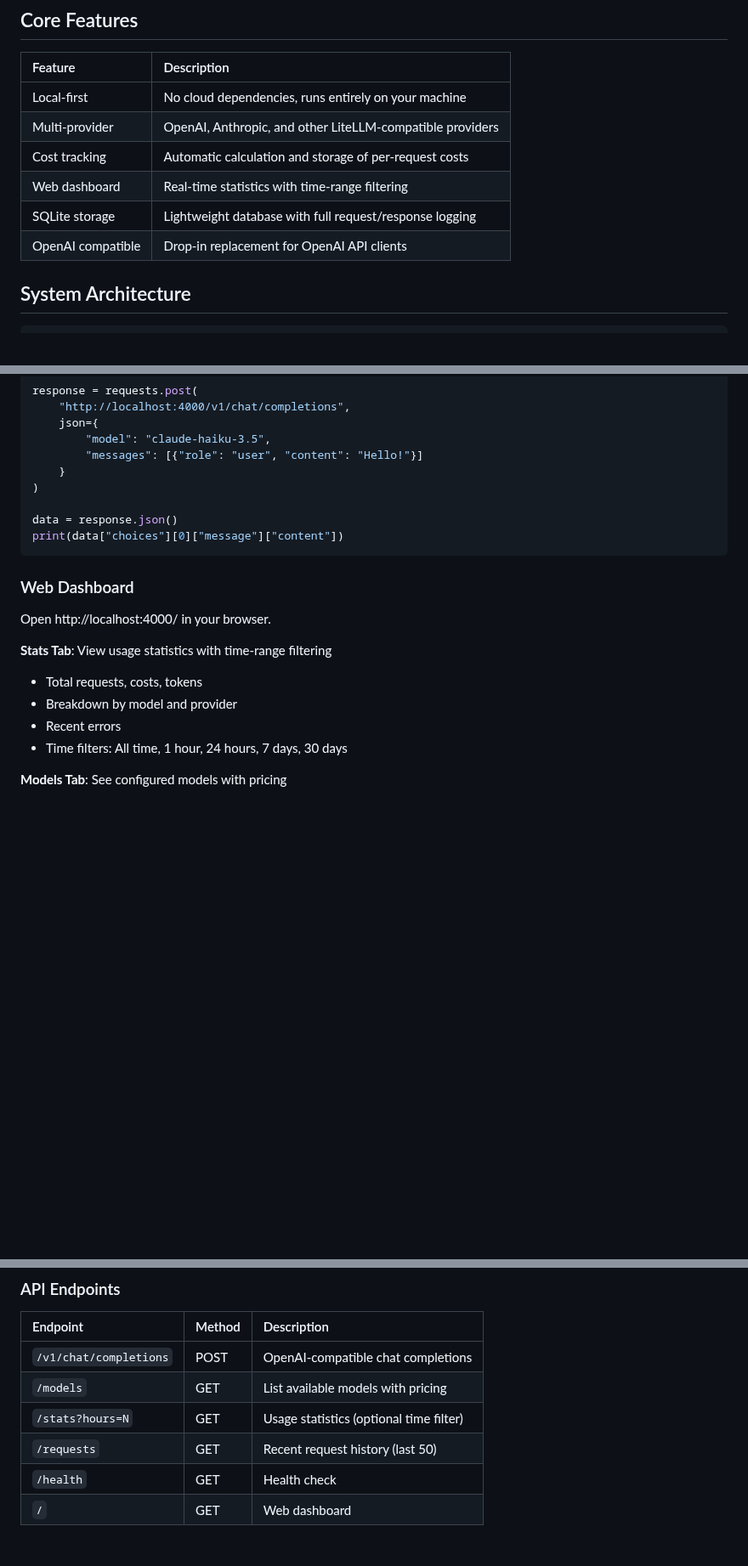
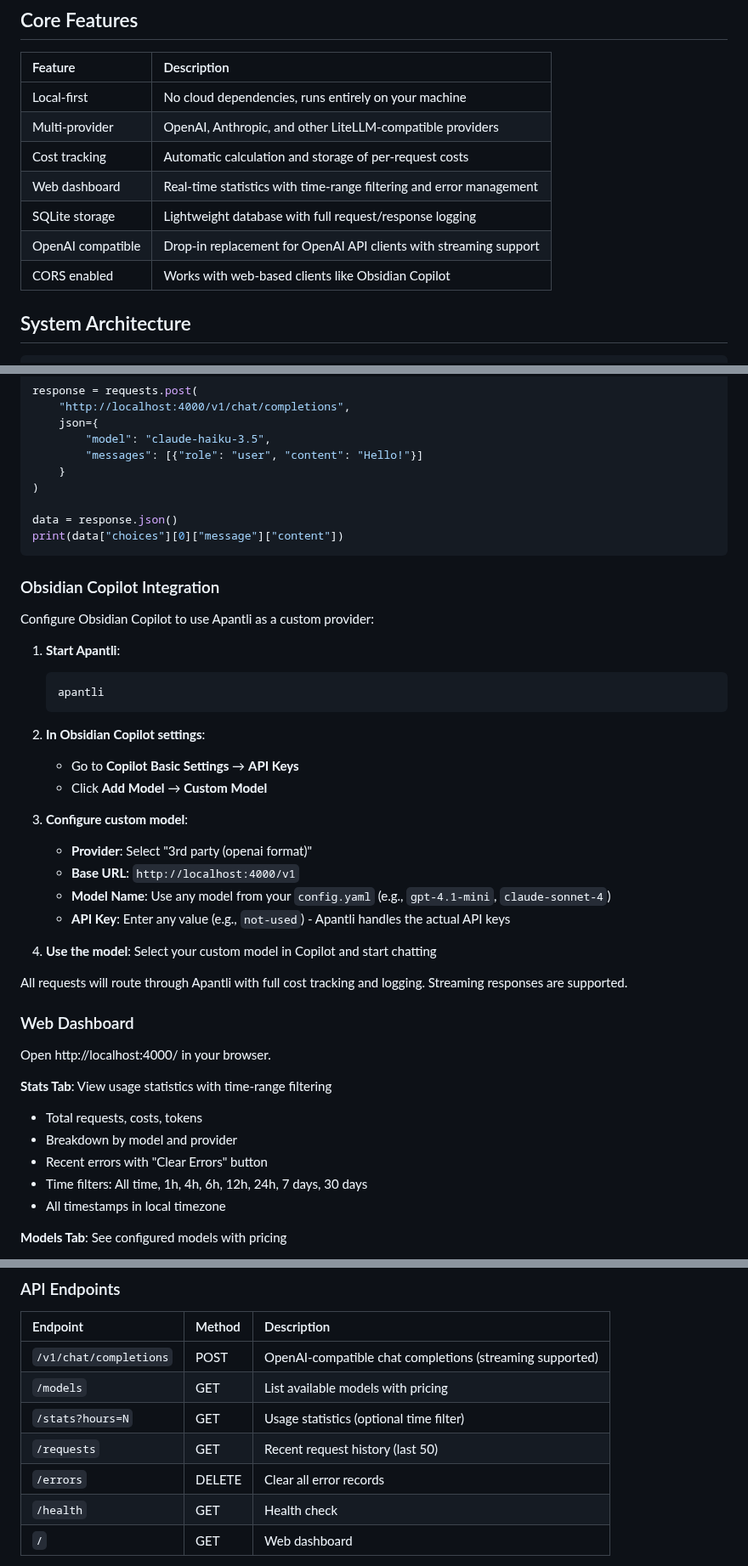
Before and after one commit to pborenstein/apantli, a Markdown page: README.md, 3 parts joined by grey strips. Shown at 85% size. Drawn GitHub-style; blank space fills up the shorter version.

````diff
--- a/README.md
+++ b/README.md
@@ -57,9 +57,10 @@ Apantli is a local proxy server that routes LLM requests to multiple providers w
 | Local-first | No cloud dependencies, runs entirely on your machine |
 | Multi-provider | OpenAI, Anthropic, and other LiteLLM-compatible providers |
 | Cost tracking | Automatic calculation and storage of per-request costs |
-| Web dashboard | Real-time statistics with time-range filtering |
+| Web dashboard | Real-time statistics with time-range filtering and error management |
 | SQLite storage | Lightweight database with full request/response logging |
-| OpenAI compatible | Drop-in replacement for OpenAI API clients |
+| OpenAI compatible | Drop-in replacement for OpenAI API clients with streaming support |
+| CORS enabled | Works with web-based clients like Obsidian Copilot |
 
 ## System Architecture
 
@@ -241,6 +242,29 @@ data = response.json()
 print(data["choices"][0]["message"]["content"])
 ```
 
+### Obsidian Copilot Integration
+
+Configure Obsidian Copilot to use Apantli as a custom provider:
+
+1. **Start Apantli**:
+   ```bash
+   apantli
+   ```
+
+2. **In Obsidian Copilot settings**:
+   - Go to **Copilot Basic Settings** → **API Keys**
+   - Click **Add Model** → **Custom Model**
+
+3. **Configure custom model**:
+   - **Provider**: Select "3rd party (openai format)"
+   - **Base URL**: `http://localhost:4000/v1`
+   - **Model Name**: Use any model from your `config.yaml` (e.g., `gpt-4.1-mini`, `claude-sonnet-4`)
+   - **API Key**: Enter any value (e.g., `not-used`) - Apantli handles the actual API keys
+
+4. **Use the model**: Select your custom model in Copilot and start chatting
+
+All requests will route through Apantli with full cost tracking and logging. Streaming responses are supported.
+
 ### Web Dashboard
 
 Open http://localhost:4000/ in your browser.
@@ -249,8 +273,9 @@ Open http://localhost:4000/ in your browser.
 
 - Total requests, costs, tokens
 - Breakdown by model and provider
-- Recent errors
-- Time filters: All time, 1 hour, 24 hours, 7 days, 30 days
+- Recent errors with "Clear Errors" button
+- Time filters: All time, 1h, 4h, 6h, 12h, 24h, 7 days, 30 days
+- All timestamps in local timezone
 
 **Models Tab**: See configured models with pricing
 
@@ -268,10 +293,11 @@ Open http://localhost:4000/ in your browser.
 
 | Endpoint | Method | Description |
 |:---------|:-------|:------------|
-| `/v1/chat/completions` | POST | OpenAI-compatible chat completions |
+| `/v1/chat/completions` | POST | OpenAI-compatible chat completions (streaming supported) |
 | `/models` | GET | List available models with pricing |
 | `/stats?hours=N` | GET | Usage statistics (optional time filter) |
 | `/requests` | GET | Recent request history (last 50) |
+| `/errors` | DELETE | Clear all error records |
 | `/health` | GET | Health check |
 | `/` | GET | Web dashboard |
 
````
Also changed, not shown: other parts of README.md (+2 -1 lines), docs/API.md (+63 -7 lines).
